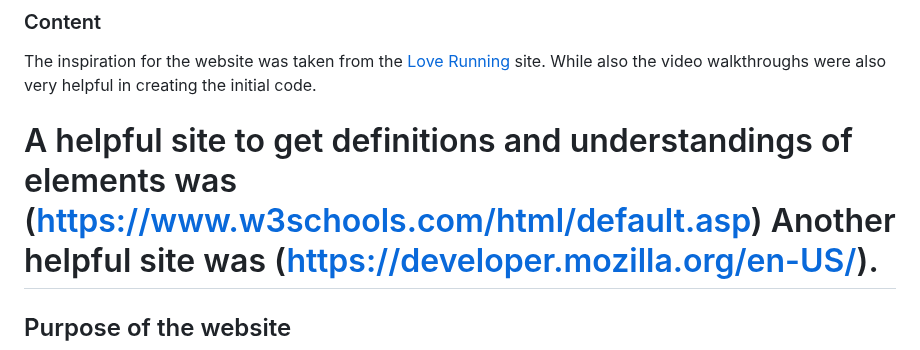
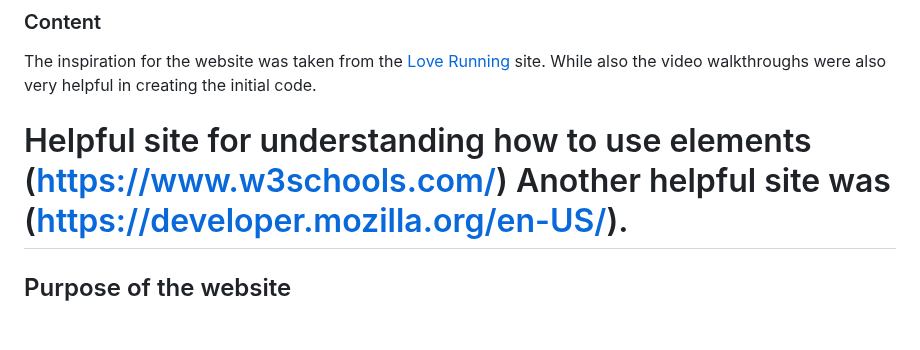
Before and after one commit to FlyHighhher/Meditation, a Markdown page: README.md, the part around the change. GitHub-like rendering; blank space fills up the shorter version.

```diff
--- a/README.md
+++ b/README.md
@@ -145,7 +145,7 @@ The website is now deployed and is at [flyhighhher.github.io/Meditation/] (<http
 
 The inspiration for the website was taken from the [Love Running](https://github.com/Code-Institute-Solutions/readme-template) site. While also the video walkthroughs were also very helpful in creating the initial code.
 
-A helpful site to get definitions and understandings of elements was (<https://www.w3schools.com/html/default.asp>)
+Helpful site for understanding how to use elements (<https://www.w3schools.com/>)
 Another helpful site was (<https://developer.mozilla.org/en-US/>).
 =======
 
```
